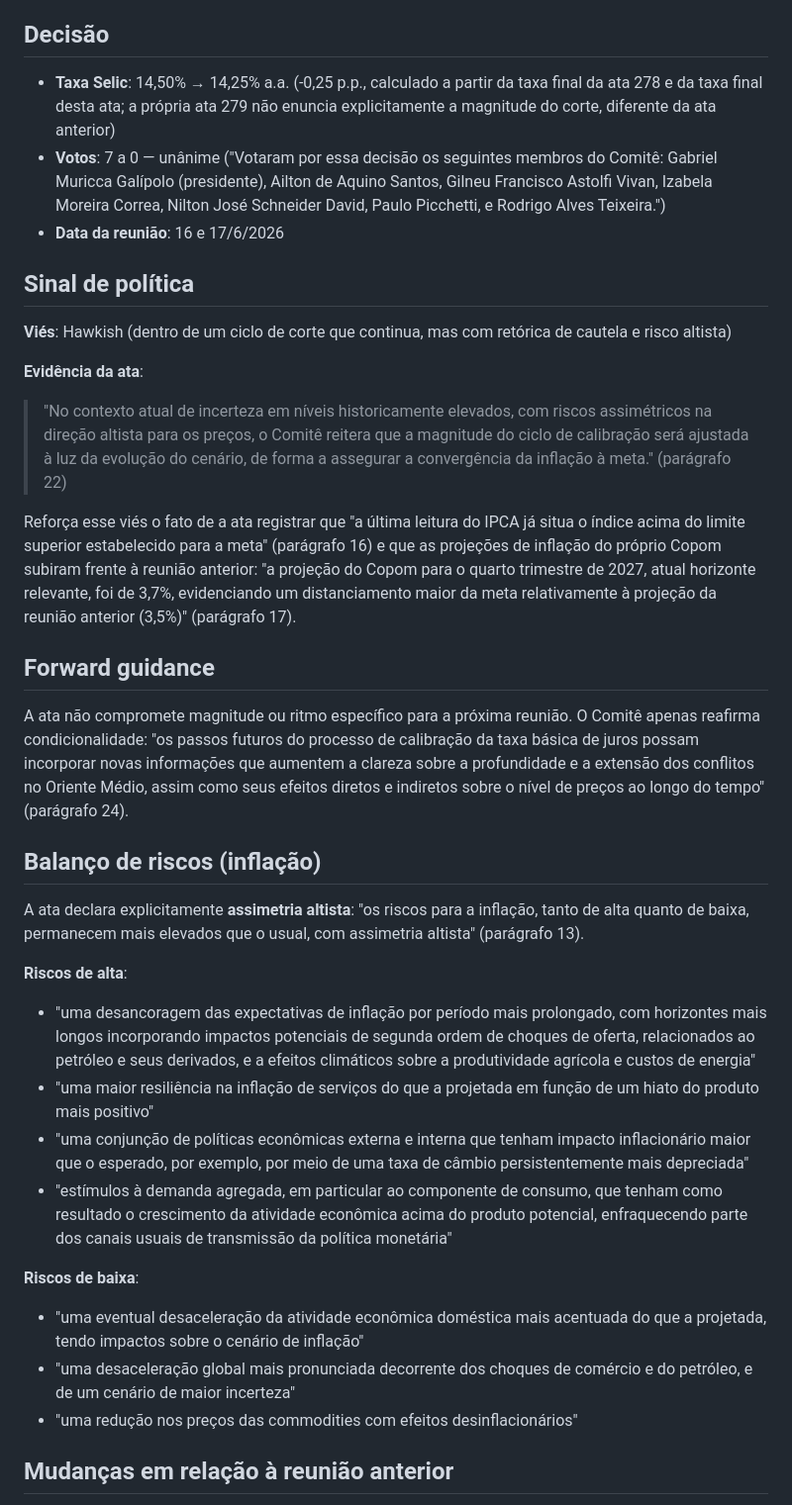
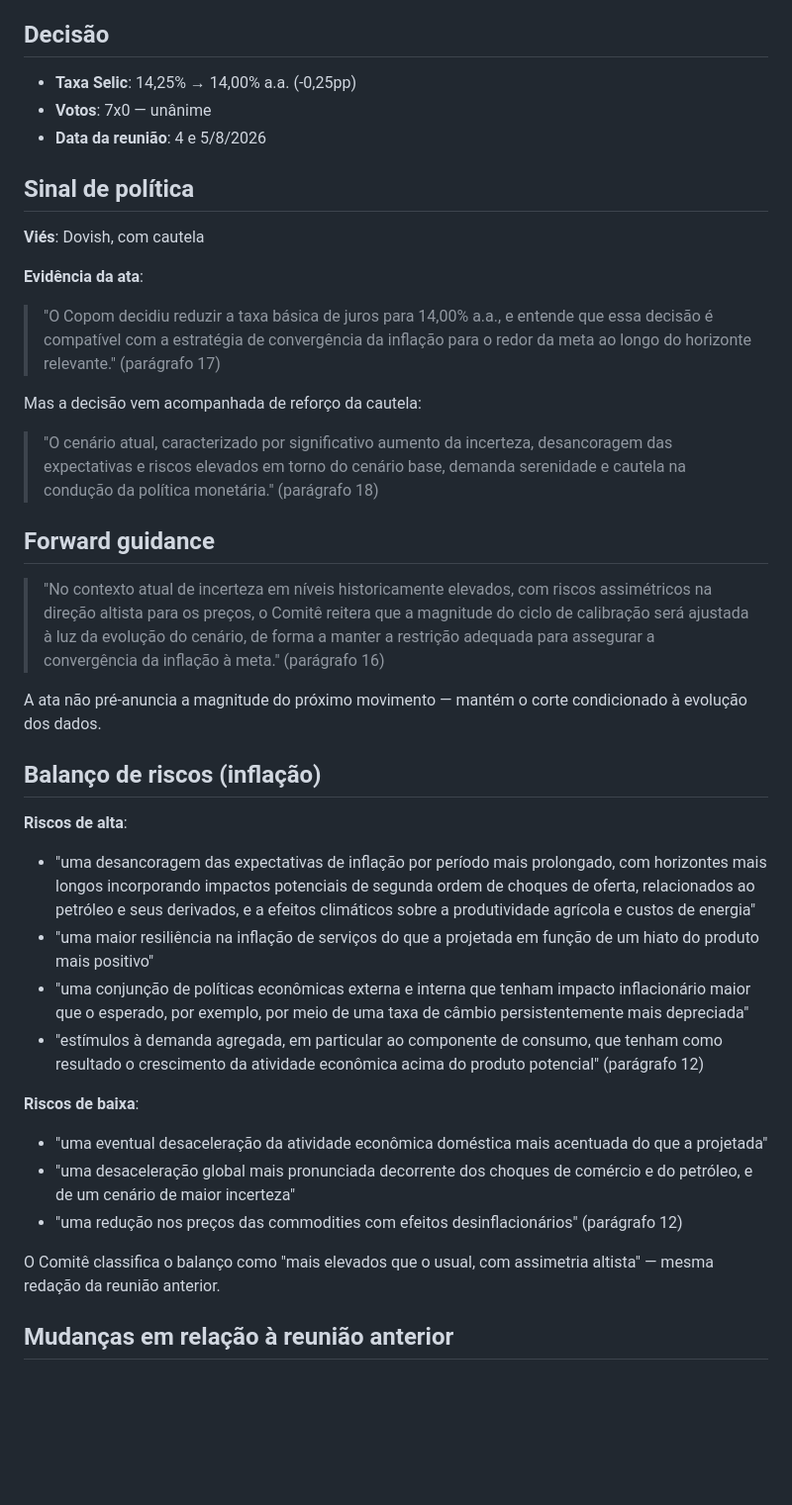
Before and after one commit to Resendao/resumo-focus, a Markdown page: data/contexto-copom.md, the part around one of its changes. Shown at 99% size. GitHub-like rendering; blank space fills up the shorter version.

Commit message:
Copom 280: contexto da ata 4-5/8/2026

```diff
--- a/data/contexto-copom.md
+++ b/data/contexto-copom.md
@@ -3,33 +3,36 @@
 > Gerado pelo copom-leitor via rotina automática. Use como âncora de sinal de política monetária.
 
 ## Decisão
-- **Taxa Selic**: 14,50% → 14,25% a.a. (-0,25 p.p., calculado a partir da taxa final da ata 278 e da taxa final desta ata; a própria ata 279 não enuncia explicitamente a magnitude do corte, diferente da ata anterior)
-- **Votos**: 7 a 0 — unânime ("Votaram por essa decisão os seguintes membros do Comitê: Gabriel Muricca Galípolo (presidente), Ailton de Aquino Santos, Gilneu Francisco Astolfi Vivan, Izabela Moreira Correa, Nilton José Schneider David, Paulo Picchetti, e Rodrigo Alves Teixeira.")
-- **Data da reunião**: 16 e 17/6/2026
+- **Taxa Selic**: 14,25% → 14,00% a.a. (-0,25pp)
+- **Votos**: 7x0 — unânime
+- **Data da reunião**: 4 e 5/8/2026
 
 ## Sinal de política
-**Viés**: Hawkish (dentro de um ciclo de corte que continua, mas com retórica de cautela e risco altista)
+**Viés**: Dovish, com cautela
 
 **Evidência da ata**:
-> "No contexto atual de incerteza em níveis historicamente elevados, com riscos assimétricos na direção altista para os preços, o Comitê reitera que a magnitude do ciclo de calibração será ajustada à luz da evolução do cenário, de forma a assegurar a convergência da inflação à meta." (parágrafo 22)
+> "O Copom decidiu reduzir a taxa básica de juros para 14,00% a.a., e entende que essa decisão é compatível com a estratégia de convergência da inflação para o redor da meta ao longo do horizonte relevante." (parágrafo 17)
 
-Reforça esse viés o fato de a ata registrar que "a última leitura do IPCA já situa o índice acima do limite superior estabelecido para a meta" (parágrafo 16) e que as projeções de inflação do próprio Copom subiram frente à reunião anterior: "a projeção do Copom para o quarto trimestre de 2027, atual horizonte relevante, foi de 3,7%, evidenciando um distanciamento maior da meta relativamente à projeção da reunião anterior (3,5%)" (parágrafo 17).
+Mas a decisão vem acompanhada de reforço da cautela:
+> "O cenário atual, caracterizado por significativo aumento da incerteza, desancoragem das expectativas e riscos elevados em torno do cenário base, demanda serenidade e cautela na condução da política monetária." (parágrafo 18)
 
 ## Forward guidance
-A ata não compromete magnitude ou ritmo específico para a próxima reunião. O Comitê apenas reafirma condicionalidade: "os passos futuros do processo de calibração da taxa básica de juros possam incorporar novas informações que aumentem a clareza sobre a profundidade e a extensão dos conflitos no Oriente Médio, assim como seus efeitos diretos e indiretos sobre o nível de preços ao longo do tempo" (parágrafo 24).
+> "No contexto atual de incerteza em níveis historicamente elevados, com riscos assimétricos na direção altista para os preços, o Comitê reitera que a magnitude do ciclo de calibração será ajustada à luz da evolução do cenário, de forma a manter a restrição adequada para assegurar a convergência da inflação à meta." (parágrafo 16)
+
+A ata não pré-anuncia a magnitude do próximo movimento — mantém o corte condicionado à evolução dos dados.
 
 ## Balanço de riscos (inflação)
-A ata declara explicitamente **assimetria altista**: "os riscos para a inflação, tanto de alta quanto de baixa, permanecem mais elevados que o usual, com assimetria altista" (parágrafo 13).
-
 **Riscos de alta**:
 - "uma desancoragem das expectativas de inflação por período mais prolongado, com horizontes mais longos incorporando impactos potenciais de segunda ordem de choques de oferta, relacionados ao petróleo e seus derivados, e a efeitos climáticos sobre a produtividade agrícola e custos de energia"
 - "uma maior resiliência na inflação de serviços do que a projetada em função de um hiato do produto mais positivo"
 - "uma conjunção de políticas econômicas externa e interna que tenham impacto inflacionário maior que o esperado, por exemplo, por meio de uma taxa de câmbio persistentemente mais depreciada"
-- "estímulos à demanda agregada, em particular ao componente de consumo, que tenham como resultado o crescimento da atividade econômica acima do produto potencial, enfraquecendo parte dos canais usuais de transmissão da política monetária"
+- "estímulos à demanda agregada, em particular ao componente de consumo, que tenham como resultado o crescimento da atividade econômica acima do produto potencial" (parágrafo 12)
 
 **Riscos de baixa**:
-- "uma eventual desaceleração da atividade econômica doméstica mais acentuada do que a projetada, tendo impactos sobre o cenário de inflação"
+- "uma eventual desaceleração da atividade econômica doméstica mais acentuada do que a projetada"
 - "uma desaceleração global mais pronunciada decorrente dos choques de comércio e do petróleo, e de um cenário de maior incerteza"
-- "uma redução nos preços das commodities com efeitos desinflacionários"
+- "uma redução nos preços das commodities com efeitos desinflacionários" (parágrafo 12)
+
+O Comitê classifica o balanço como "mais elevados que o usual, com assimetria altista" — mesma redação da reunião anterior.
 
 ## Mudanças em relação à reunião anterior
```
Also changed, not shown: other parts of data/contexto-copom.md (+12 -11 lines).
